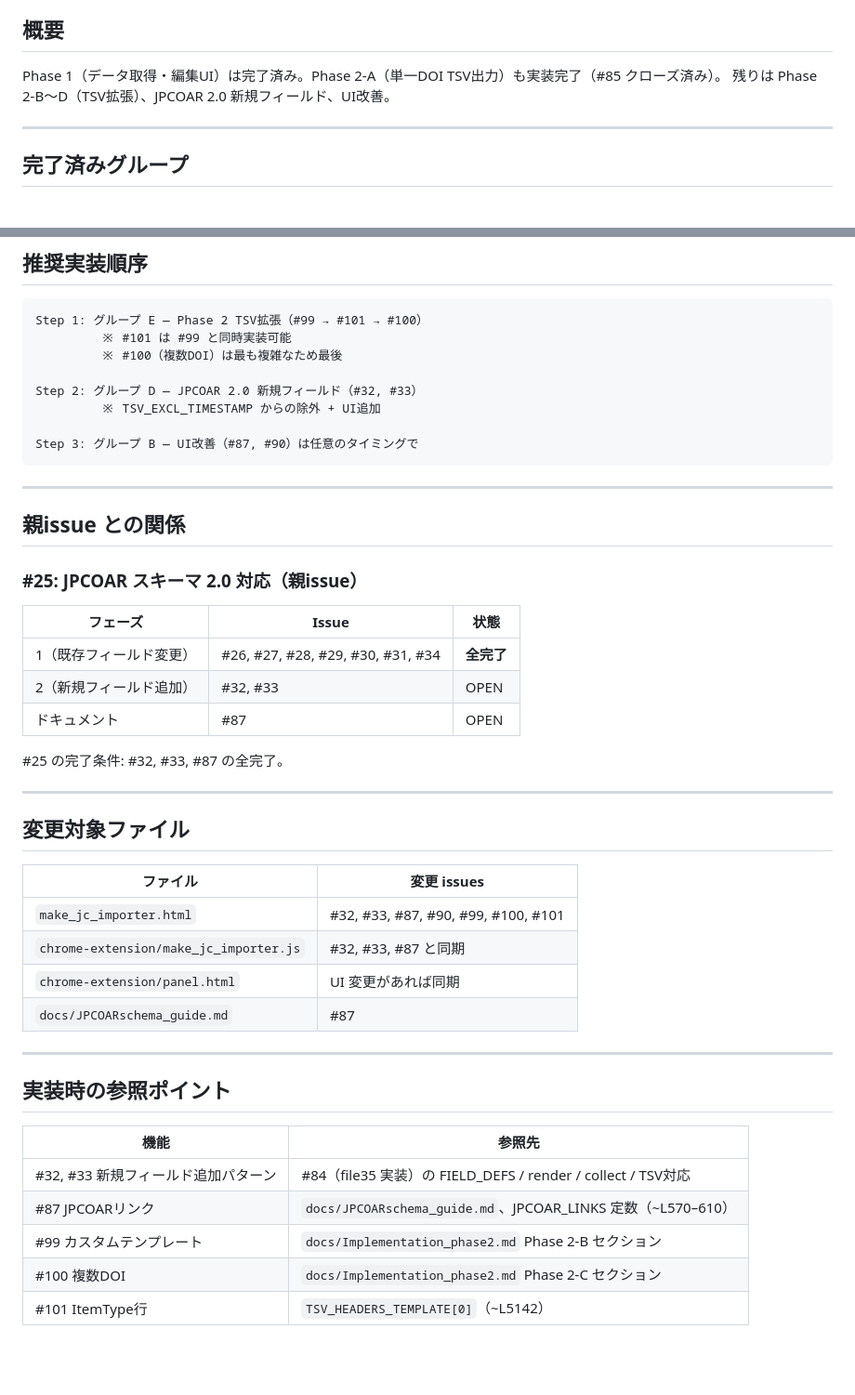
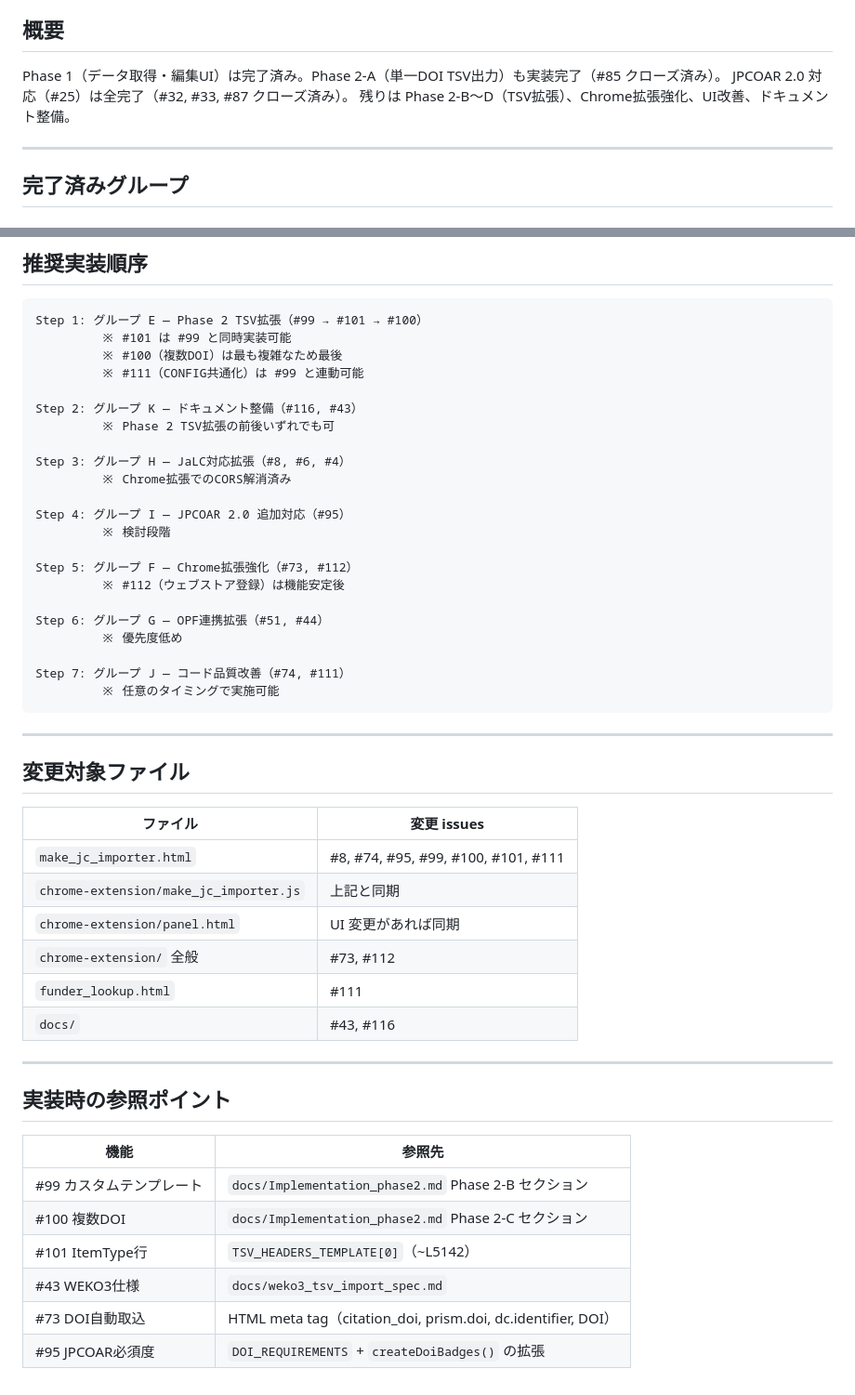
Before and after one commit to tzhaya/jc-import-file-maker, a Markdown page: docs/remaining_issues.md, 2 parts joined by grey strips. Shown at 93% size. Rendered like a GitHub page; blank space fills up the shorter version.

Commit message:
update ramaining issue

````diff
--- a/docs/remaining_issues.md
+++ b/docs/remaining_issues.md
@@ -5,7 +5,8 @@
 ## 概要
 
 Phase 1（データ取得・編集UI）は完了済み。Phase 2-A（単一DOI TSV出力）も実装完了（#85 クローズ済み）。
-残りは Phase 2-B〜D（TSV拡張）、JPCOAR 2.0 新規フィールド、UI改善。
+JPCOAR 2.0 対応（#25）は全完了（#32, #33, #87 クローズ済み）。
+残りは Phase 2-B〜D（TSV拡張）、Chrome拡張強化、UI改善、ドキュメント整備。
 
 ---
 
@@ -104,26 +189,26 @@ Phase 1（データ取得・編集UI）は完了済み。Phase 2-A（単一DOI T
 Step 1: グループ E — Phase 2 TSV拡張（#99 → #101 → #100）
          ※ #101 は #99 と同時実装可能
          ※ #100（複数DOI）は最も複雑なため最後
+         ※ #111（CONFIG共通化）は #99 と連動可能
 
-Step 2: グループ D — JPCOAR 2.0 新規フィールド（#32, #33）
-         ※ TSV_EXCL_TIMESTAMP からの除外 + UI追加
+Step 2: グループ K — ドキュメント整備（#116, #43）
+         ※ Phase 2 TSV拡張の前後いずれでも可
 
-Step 3: グループ B — UI改善（#87, #90）は任意のタイミングで
+Step 3: グループ H — JaLC対応拡張（#8, #6, #4）
+         ※ Chrome拡張でのCORS解消済み
+
+Step 4: グループ I — JPCOAR 2.0 追加対応（#95）
+         ※ 検討段階
+
+Step 5: グループ F — Chrome拡張強化（#73, #112）
+         ※ #112（ウェブストア登録）は機能安定後
+
+Step 6: グループ G — OPF連携拡張（#51, #44）
+         ※ 優先度低め
+
+Step 7: グループ J — コード品質改善（#74, #111）
+         ※ 任意のタイミングで実施可能
 ```
-
----
-
-## 親issue との関係
-
-### #25: JPCOAR スキーマ 2.0 対応（親issue）
-
-| フェーズ | Issue | 状態 |
-|---------|-------|------|
-| 1（既存フィールド変更） | #26, #27, #28, #29, #30, #31, #34 | **全完了** |
-| 2（新規フィールド追加） | #32, #33 | OPEN |
-| ドキュメント | #87 | OPEN |
-
-#25 の完了条件: #32, #33, #87 の全完了。
 
 ---
 
@@ -131,10 +216,12 @@ Step 3: グループ B — UI改善（#87, #90）は任意のタイミングで
 
 | ファイル | 変更 issues |
 |---------|------------|
-| `make_jc_importer.html` | #32, #33, #87, #90, #99, #100, #101 |
-| `chrome-extension/make_jc_importer.js` | #32, #33, #87 と同期 |
+| `make_jc_importer.html` | #8, #74, #95, #99, #100, #101, #111 |
+| `chrome-extension/make_jc_importer.js` | 上記と同期 |
 | `chrome-extension/panel.html` | UI 変更があれば同期 |
-| `docs/JPCOARschema_guide.md` | #87 |
+| `chrome-extension/` 全般 | #73, #112 |
+| `funder_lookup.html` | #111 |
+| `docs/` | #43, #116 |
 
 ---
 
@@ -142,8 +229,9 @@ Step 3: グループ B — UI改善（#87, #90）は任意のタイミングで
 
 | 機能 | 参照先 |
 |------|--------|
-| #32, #33 新規フィールド追加パターン | #84（file35 実装）の FIELD_DEFS / render / collect / TSV対応 |
-| #87 JPCOARリンク | `docs/JPCOARschema_guide.md`、JPCOAR_LINKS 定数（~L570–610） |
 | #99 カスタムテンプレート | `docs/Implementation_phase2.md` Phase 2-B セクション |
 | #100 複数DOI | `docs/Implementation_phase2.md` Phase 2-C セクション |
 | #101 ItemType行 | `TSV_HEADERS_TEMPLATE[0]`（~L5142） |
+| #43 WEKO3仕様 | `docs/weko3_tsv_import_spec.md` |
+| #73 DOI自動取込 | HTML meta tag（citation_doi, prism.doi, dc.identifier, DOI） |
+| #95 JPCOAR必須度 | `DOI_REQUIREMENTS` + `createDoiBadges()` の拡張 |
````
Also changed, not shown: other parts of docs/remaining_issues.md (+114 -30 lines).
